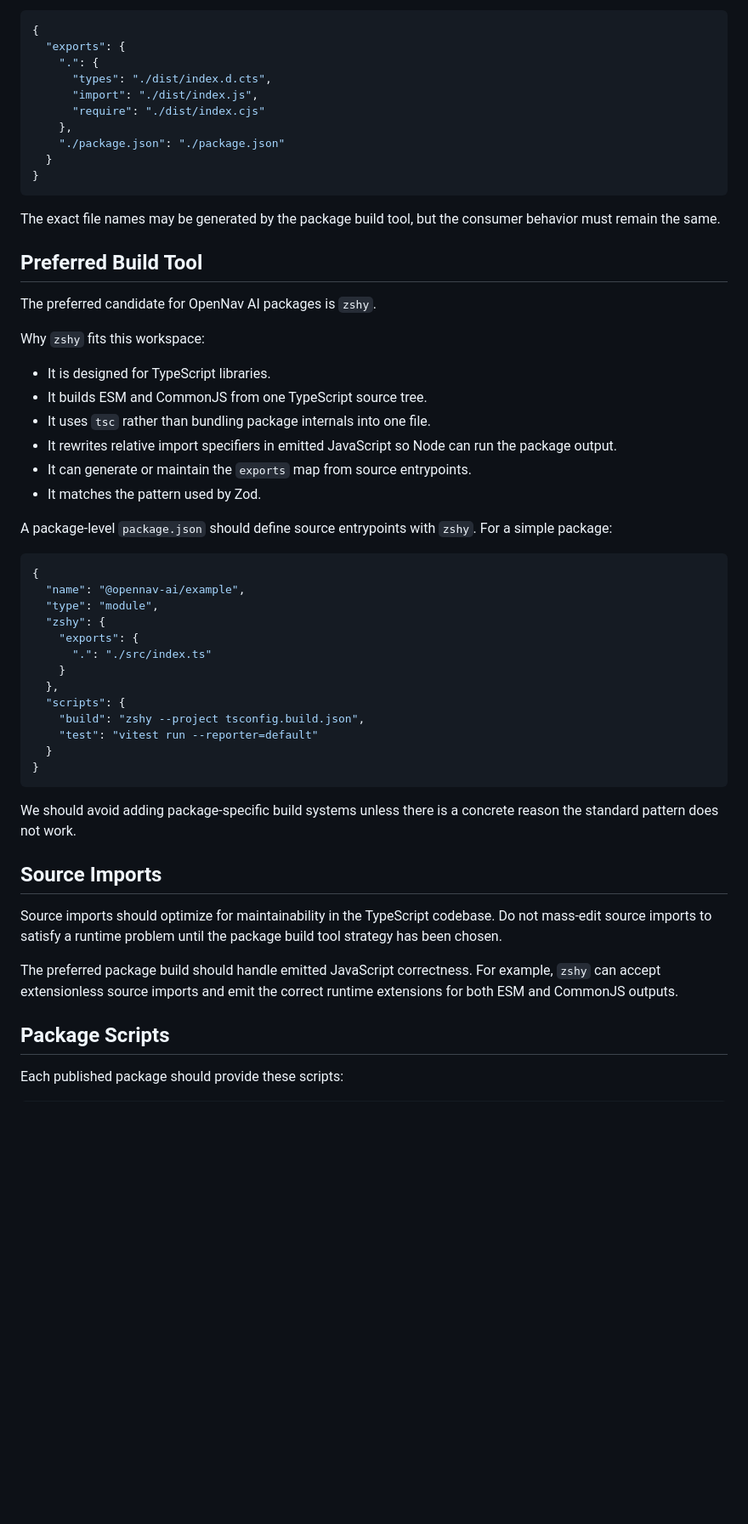
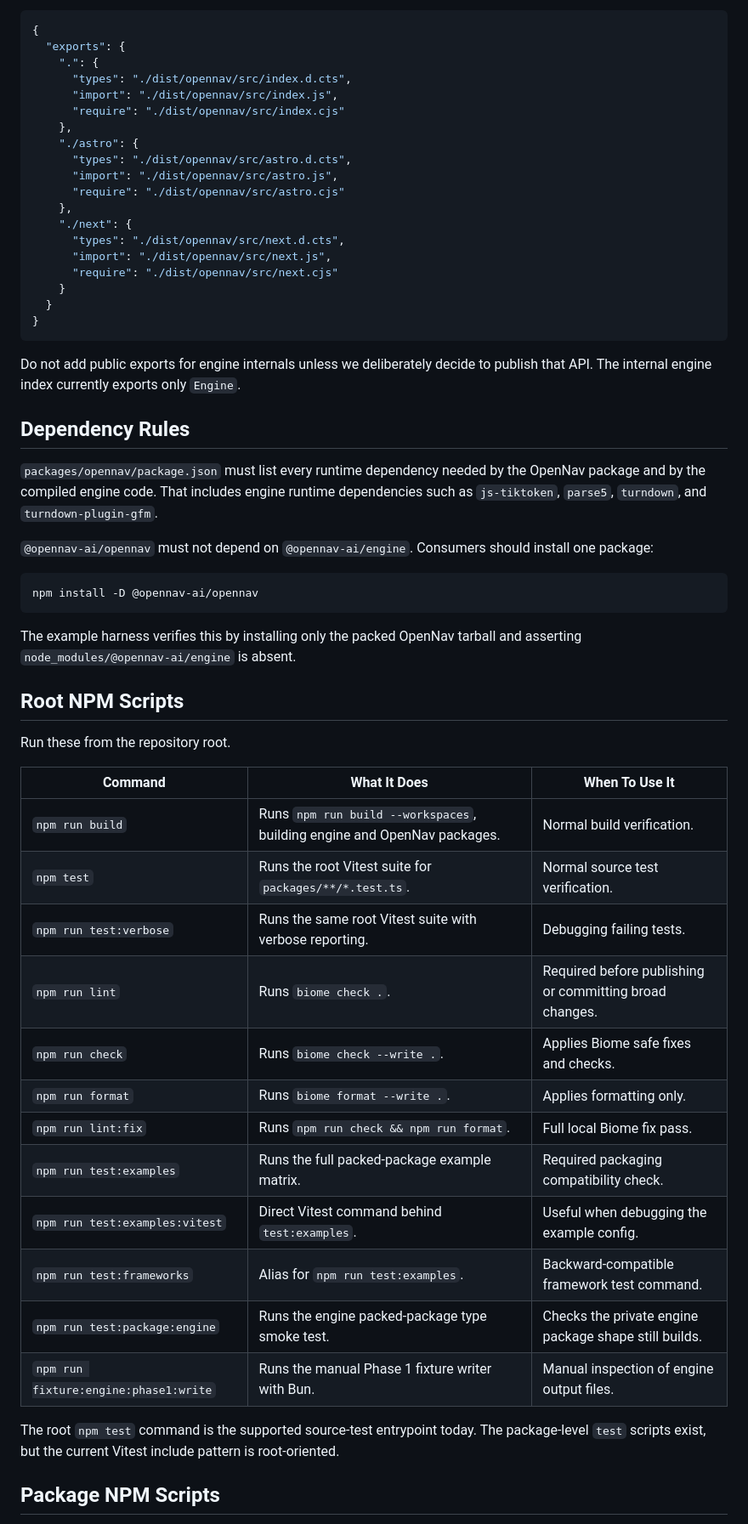
Before and after one commit to opennav-ai/opennav-ai, a Markdown page: PACKAGE.md, the part around one of its changes. Shown at 85% size. GitHub-like rendering; blank space fills up the shorter version.

````diff
--- a/PACKAGE.md
+++ b/PACKAGE.md
@@ -79,65 +95,66 @@ The package export contract should look like this conceptually:
 {
   "exports": {
     ".": {
-      "types": "./dist/index.d.cts",
-      "import": "./dist/index.js",
-      "require": "./dist/index.cjs"
+      "types": "./dist/opennav/src/index.d.cts",
+      "import": "./dist/opennav/src/index.js",
+      "require": "./dist/opennav/src/index.cjs"
     },
-    "./package.json": "./package.json"
+    "./astro": {
+      "types": "./dist/opennav/src/astro.d.cts",
+      "import": "./dist/opennav/src/astro.js",
+      "require": "./dist/opennav/src/astro.cjs"
+    },
+    "./next": {
+      "types": "./dist/opennav/src/next.d.cts",
+      "import": "./dist/opennav/src/next.js",
+      "require": "./dist/opennav/src/next.cjs"
+    }
   }
 }
 ```
 
-The exact file names may be generated by the package build tool, but the
-consumer behavior must remain the same.
+Do not add public exports for engine internals unless we deliberately decide to
+publish that API. The internal engine index currently exports only `Engine`.
 
-## Preferred Build Tool
+## Dependency Rules
 
-The preferred candidate for OpenNav AI packages is `zshy`.
+`packages/opennav/package.json` must list every runtime dependency needed by the
+OpenNav package and by the compiled engine code. That includes engine runtime
+dependencies such as `js-tiktoken`, `parse5`, `turndown`, and
+`turndown-plugin-gfm`.
 
-Why `zshy` fits this workspace:
+`@opennav-ai/opennav` must not depend on `@opennav-ai/engine`. Consumers should
+install one package:
 
-- It is designed for TypeScript libraries.
-- It builds ESM and CommonJS from one TypeScript source tree.
-- It uses `tsc` rather than bundling package internals into one file.
-- It rewrites relative import specifiers in emitted JavaScript so Node can run
-  the package output.
-- It can generate or maintain the `exports` map from source entrypoints.
-- It matches the pattern used by Zod.
-
-A package-level `package.json` should define source entrypoints with `zshy`.
-For a simple package:
-
-```json
-{
-  "name": "@opennav-ai/example",
-  "type": "module",
-  "zshy": {
-    "exports": {
-      ".": "./src/index.ts"
-    }
-  },
-  "scripts": {
-    "build": "zshy --project tsconfig.build.json",
-    "test": "vitest run --reporter=default"
-  }
-}
+```bash
+npm install -D @opennav-ai/opennav
 ```
 
-We should avoid adding package-specific build systems unless there is a concrete
-reason the standard pattern does not work.
+The example harness verifies this by installing only the packed OpenNav tarball
+and asserting `node_modules/@opennav-ai/engine` is absent.
 
-## Source Imports
+## Root NPM Scripts
 
-Source imports should optimize for maintainability in the TypeScript codebase.
-Do not mass-edit source imports to satisfy a runtime problem until the package
-build tool strategy has been chosen.
+Run these from the repository root.
 
-The preferred package build should handle emitted JavaScript correctness. For
-example, `zshy` can accept extensionless source imports and emit the correct
-runtime extensions for both ESM and CommonJS outputs.
+| Command | What It Does | When To Use It |
+| --- | --- | --- |
+| `npm run build` | Runs `npm run build --workspaces`, building engine and OpenNav packages. | Normal build verification. |
+| `npm test` | Runs the root Vitest suite for `packages/**/*.test.ts`. | Normal source test verification. |
+| `npm run test:verbose` | Runs the same root Vitest suite with verbose reporting. | Debugging failing tests. |
+| `npm run lint` | Runs `biome check .`. | Required before publishing or committing broad changes. |
+| `npm run check` | Runs `biome check --write .`. | Applies Biome safe fixes and checks. |
+| `npm run format` | Runs `biome format --write .`. | Applies formatting only. |
+| `npm run lint:fix` | Runs `npm run check && npm run format`. | Full local Biome fix pass. |
+| `npm run test:examples` | Runs the full packed-package example matrix. | Required packaging compatibility check. |
+| `npm run test:examples:vitest` | Direct Vitest command behind `test:examples`. | Useful when debugging the example config. |
+| `npm run test:frameworks` | Alias for `npm run test:examples`. | Backward-compatible framework test command. |
+| `npm run test:package:engine` | Runs the engine packed-package type smoke test. | Checks the private engine package shape still builds. |
+| `npm run fixture:engine:phase1:write` | Runs the manual Phase 1 fixture writer with Bun. | Manual inspection of engine output files. |
 
-## Package Scripts
+The root `npm test` command is the supported source-test entrypoint today. The
+package-level `test` scripts exist, but the current Vitest include pattern is
+root-oriented.
 
-Each published package should provide these scripts:
+## Package NPM Scripts
 
````
Also changed, not shown: other parts of PACKAGE.md (+216 -137 lines).
